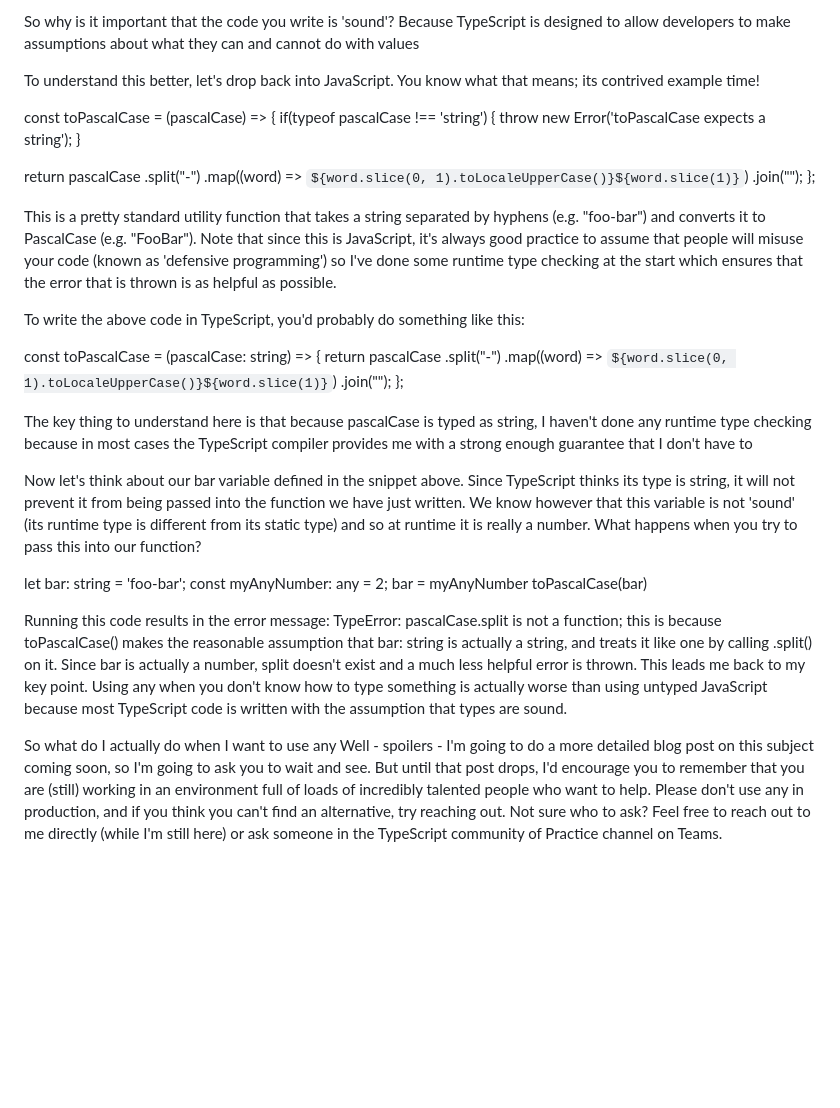
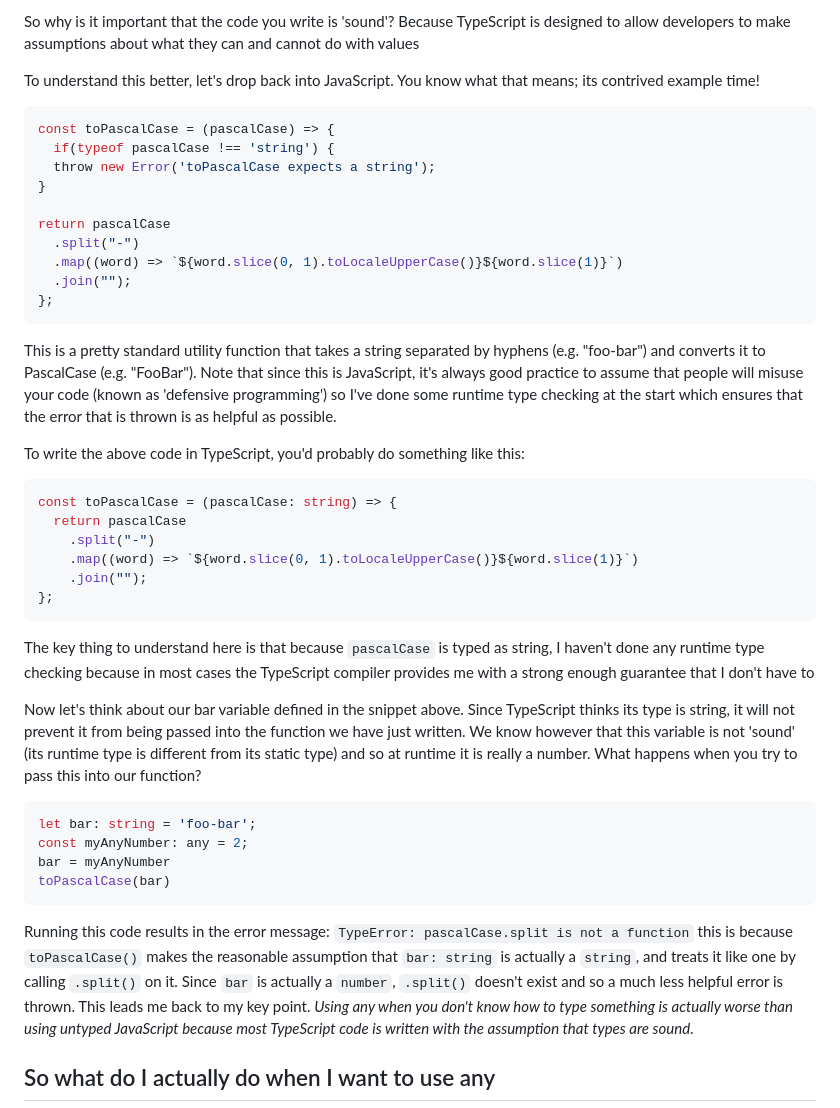
Before and after one commit to benwainwright/www.benwainwright.me, a Markdown page: blog-entries/any-old-iron.md, the part around one of its changes. Drawn GitHub-style; blank space fills up the shorter version.

````diff
--- a/blog-entries/any-old-iron.md
+++ b/blog-entries/any-old-iron.md
@@ -69,39 +75,44 @@ So why is it important that the code you write is 'sound'? Because TypeScript is
 
 To understand this better, let's drop back into JavaScript. You know what that means; its contrived example time!
 
+```TypeScript
 const toPascalCase = (pascalCase) => {
   if(typeof pascalCase !== 'string') {
-    throw new Error('toPascalCase expects a string');
-  }
+  throw new Error('toPascalCase expects a string');
+}
 
+return pascalCase
+  .split("-")
+  .map((word) => `${word.slice(0, 1).toLocaleUpperCase()}${word.slice(1)}`)
+  .join("");
+};
+```
+
+This is a pretty standard utility function that takes a string separated by hyphens (e.g. "foo-bar") and converts it to PascalCase (e.g. "FooBar"). Note that since this is JavaScript, it's always good practice to assume that people will misuse your code (known as 'defensive programming') so I've done some runtime type checking at the start which ensures that the error that is thrown is as helpful as possible.
+
+To write the above code in TypeScript, you'd probably do something like this:
+
+```TypeScript
+const toPascalCase = (pascalCase: string) => {
   return pascalCase
     .split("-")
     .map((word) => `${word.slice(0, 1).toLocaleUpperCase()}${word.slice(1)}`)
     .join("");
 };
+```
 
-This is a pretty standard utility function that takes a string separated by hyphens (e.g. "foo-bar") and converts it to PascalCase (e.g. "FooBar"). Note that since this is JavaScript, it's always good practice to assume that people will misuse your code (known as 'defensive programming') so I've done some runtime type checking at the start which ensures that the error that is thrown is as helpful as possible.
-
-To write the above code in TypeScript, you'd probably do something like this:
-
-const toPascalCase = (pascalCase: string) => {
-  return pascalCase
-   .split("-")
-   .map((word) => `${word.slice(0, 1).toLocaleUpperCase()}${word.slice(1)}`)
-   .join("");
-};
-
-The key thing to understand here is that because pascalCase is typed as string, I haven't done any runtime type checking because in most cases the TypeScript compiler provides me with a strong enough guarantee that I don't have to
+The key thing to understand here is that because `pascalCase` is typed as string, I haven't done any runtime type checking because in most cases the TypeScript compiler provides me with a strong enough guarantee that I don't have to
 
 Now let's think about our bar variable defined in the snippet above. Since TypeScript thinks its type is string, it will not prevent it from being passed into the function we have just written. We know however that this variable is not 'sound' (its runtime type is different from its static type) and so at runtime it is really a number. What happens when you try to pass this into our function?
 
+```TypeScript
 let bar: string = 'foo-bar';
 const myAnyNumber: any = 2;
 bar = myAnyNumber
 toPascalCase(bar)
+```
 
-Running this code results in the error message: TypeError: pascalCase.split is not a function; this is because toPascalCase() makes the reasonable assumption that bar: string is actually a string, and treats it like one by calling .split() on it. Since bar is actually a number, split doesn't exist and a much less helpful error is thrown. This leads me back to my key point. Using any when you don't know how to type something is actually worse than using untyped JavaScript because most TypeScript code is written with the assumption that types are sound.
+Running this code results in the error message: `TypeError: pascalCase.split is not a function` this is because `toPascalCase()` makes the reasonable assumption that `bar: string` is actually a `string`, and treats it like one by calling `.split()` on it. Since `bar` is actually a `number`, `.split()` doesn't exist and so a much less helpful error is thrown. This leads me back to my key point. _Using any when you don't know how to type something is actually worse than using untyped JavaScript because most TypeScript code is written with the assumption that types are sound_.
 
-So what do I actually do when I want to use any
-Well - spoilers - I'm going to do a more detailed blog post on this subject coming soon, so I'm going to ask you to wait and see. But until that post drops, I'd encourage you to remember that you are (still) working in an environment full of loads of incredibly talented people who want to help. Please don't use any in production, and if you think you can't find an alternative, try reaching out. Not sure who to ask? Feel free to reach out to me directly (while I'm still here) or ask someone in the TypeScript community of Practice channel on Teams.
+## So what do I actually do when I want to use any
 
````
Also changed, not shown: other parts of blog-entries/any-old-iron.md (+23 -17 lines).
